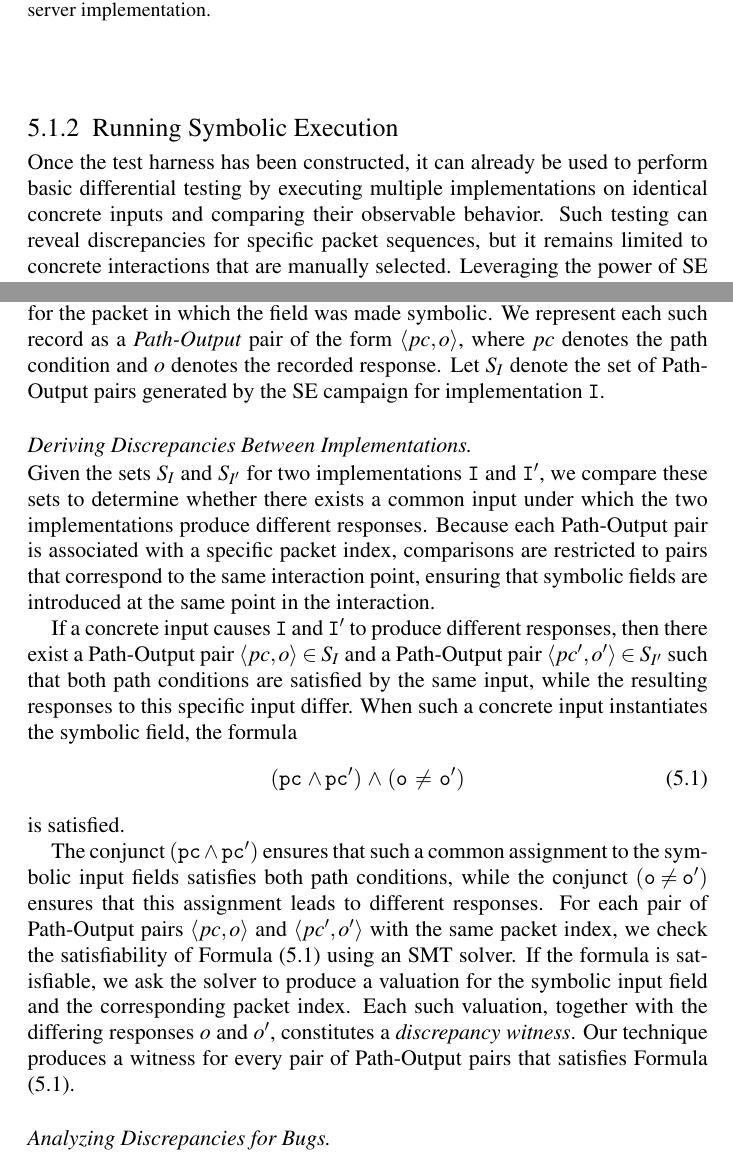
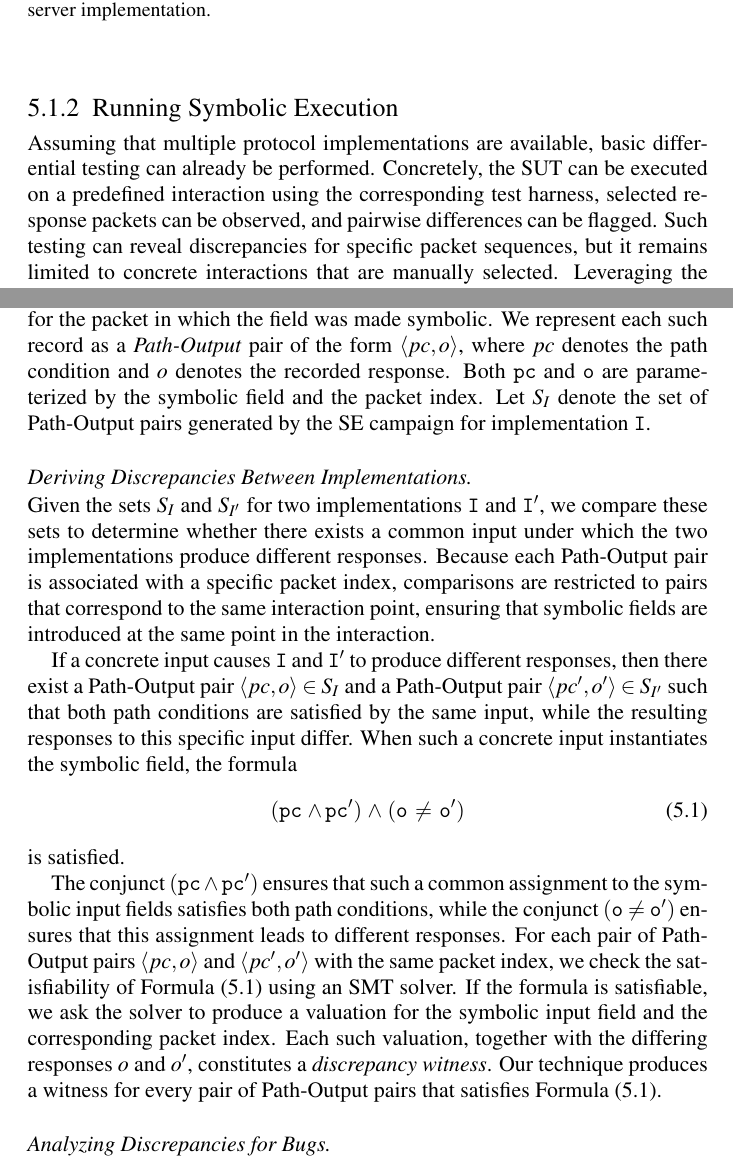
Before and after one commit to bathooman/phd-thesis, a LaTeX thesis (main.tex, which reads chapters/differential-se.tex, imports.tex): two parts of pages 39 and 42 of 79, joined at a grey line, cut so that both start at the same text. Compiled offline with pdfLaTeX.

Commit message:
Finalized chapter 5

```diff
--- a/chapters/differential-se.tex
+++ b/chapters/differential-se.tex
@@ -64,7 +64,9 @@ Each facilitator drives the interaction by sending the same sequence of handshak
 \end{figure}
 %
 \subsection{Running Symbolic Execution}
-Once the test harness has been constructed, it can already be used to perform basic differential testing by executing multiple implementations on identical concrete inputs and comparing their observable behavior.
+%Once the test harness has been constructed, it can already be used to perform basic differential testing by executing multiple implementations on identical concrete inputs and comparing their observable behavior.
+Assuming that multiple protocol implementations are available, basic differential testing can already be performed.
+Concretely, the SUT can be executed on a predefined interaction using the corresponding test harness, selected response packets can be observed, and pairwise differences can be flagged.
 Such testing can reveal discrepancies for specific packet sequences, but it remains limited to concrete interactions that are manually selected.
 Leveraging the power of SE extends this basic form of differential testing by systematically exploring variations in selected packet fields and by uncovering behaviors that arise only for specific input values and that may later cause discrepancies.
 
@@ -150,6 +152,7 @@ The process consists of three main steps, which we describe below.
 For each SUT, SE explores a set of execution paths.
 For every explored path, the SE engine records the path condition together with the response observed for the packet in which the field was made symbolic.
 We represent each such record as a \emph{Path-Output} pair of the form $\langle pc, o \rangle$, where $pc$ denotes the path condition and $o$ denotes the recorded response.
+Both $\mathtt{pc}$ and $\mathtt{o}$ are parameterized by the symbolic field and the packet index.
 Let $S_I$ denote the set of Path-Output pairs generated by the SE campaign for implementation $\mathtt{I}$.
 
 \paragraph{Deriving Discrepancies Between Implementations.}
@@ -164,10 +167,10 @@ When such a concrete input instantiates the symbolic field, the formula
 is satisfied.
 
 The conjunct $\mathtt{(pc \land pc')}$ ensures that such a common assignment to the symbolic input fields satisfies both path conditions, while the conjunct $\mathtt{(o \neq o')}$ ensures that this assignment leads to different responses.
-For each pair of Path-Output pairs $\langle pc, o \rangle$ and $\langle pc', o' \rangle$ with the same packet index, we check the satisfiability of Formula (\ref{eq:discrepancy}) using an SMT solver.
+For each pair of Path-Output pairs $\langle pc, o \rangle$ and $\langle pc', o' \rangle$ with the same packet index, we check the satisfiability of \fref{eq:discrepancy} using an SMT solver.
 If the formula is satisfiable, we ask the solver to produce a valuation for the symbolic input field and the corresponding packet index.
 Each such valuation, together with the differing responses $o$ and $o'$, constitutes a \emph{discrepancy witness}.
-Our technique produces a witness for every pair of Path-Output pairs that satisfies Formula (\ref{eq:discrepancy}).
+Our technique produces a witness for every pair of Path-Output pairs that satisfies \fref{eq:discrepancy}.
 
 \paragraph{Analyzing Discrepancies for Bugs.}
 For each discrepancy witness, the protocol specification is consulted to interpret the observed behaviors.
--- a/imports.tex
+++ b/imports.tex
@@ -36,6 +36,7 @@
 \newcommand{\var}[1]{\rfc{#1}}
 \newcommand{\OPT}[1]{\textcolor{red}{#1}}
 \newcommand{\responseto}[2]{\mathit{resp}(#1,#2)}
+\newcommand{\fref}[1]{Formula~(\ref{#1})}
 
 \usepackage{tikz}
 \usetikzlibrary{automata, positioning, arrows}
```
Also changed, not shown: chapters/differential-se.tex (5 more changed lines).
